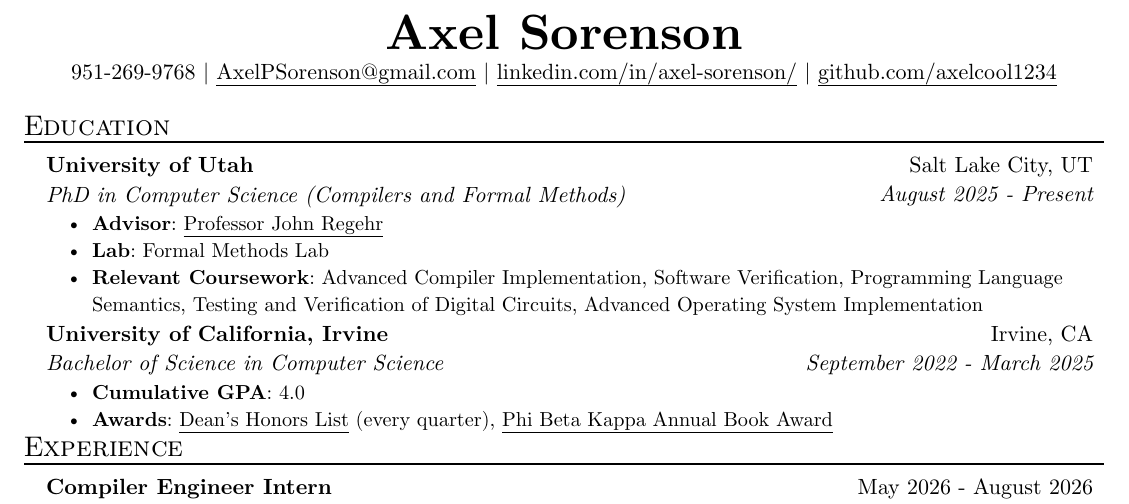
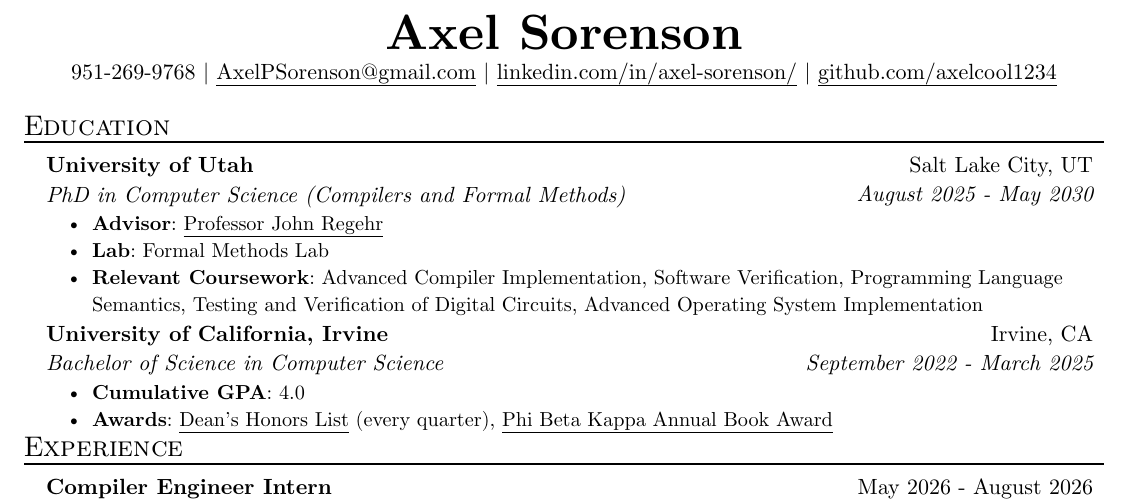
Before and after one commit to axelcool1234/axelcool1234.github.io, a Typst document (src/resume/resume.typ): part of page 1 of 2, cut so that both start at the same text. Compiled offline with Typst 0.15.

Commit message:
Update resume

```diff
--- a/src/resume/resume.typ
+++ b/src/resume/resume.typ
@@ -15,7 +15,7 @@
   name: "University of Utah",
   degree: "PhD in Computer Science (Compilers and Formal Methods)",
   location: "Salt Lake City, UT",
-  date: "August 2025 - Present",
+  date: "August 2025 - May 2030",
   [*Advisor*: #link("https://users.cs.utah.edu/~regehr/")[Professor John Regehr]],
   [*Lab*: Formal Methods Lab],
   [*Relevant Coursework*: Advanced Compiler Implementation, Software Verification, Programming Language Semantics, Testing and Verification of Digital Circuits, Advanced Operating System Implementation]
```
